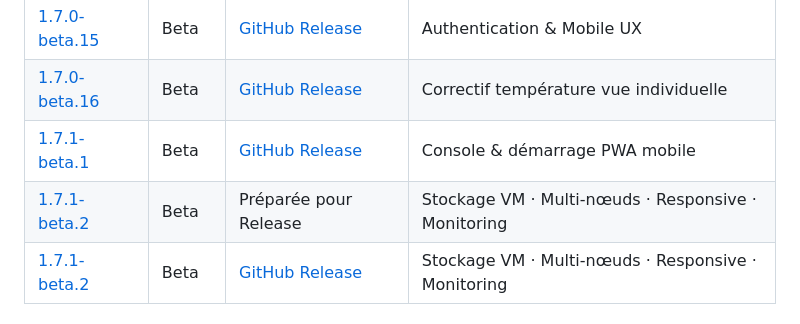
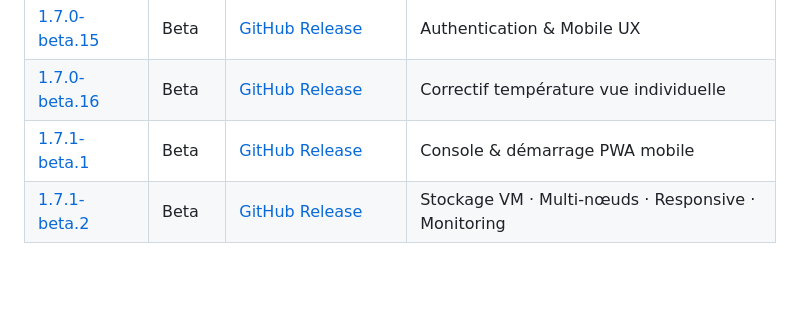
Before and after one commit to ItechLabFr/proxpanel, a Markdown page: HISTORY.md, the part around the change. GitHub-like rendering; blank space fills up the shorter version.

Commit message:
Clean beta.2 history entry

```diff
--- a/HISTORY.md
+++ b/HISTORY.md
@@ -25,7 +25,6 @@ Cet historique couvre la branche **1.7.0-beta.x** à partir de **1.7.0-beta.1**.
 | [1.7.0-beta.15](docs/releases/1.7.0-beta.15.md) | Beta | [GitHub Release](https://github.com/ItechLabFr/proxpanel/releases/tag/v1.7.0-beta.15) | Authentication & Mobile UX |
 | [1.7.0-beta.16](docs/releases/1.7.0-beta.16.md) | Beta | [GitHub Release](https://github.com/ItechLabFr/proxpanel/releases/tag/v1.7.0-beta.16) | Correctif température vue individuelle |
 | [1.7.1-beta.1](docs/releases/1.7.1-beta.1.md) | Beta | [GitHub Release](https://github.com/ItechLabFr/proxpanel/releases/tag/v1.7.1-beta.1) | Console & démarrage PWA mobile |
-| [1.7.1-beta.2](docs/releases/1.7.1-beta.2.md) | Beta | Préparée pour Release | Stockage VM · Multi-nœuds · Responsive · Monitoring |
 | [1.7.1-beta.2](docs/releases/1.7.1-beta.2.md) | Beta | [GitHub Release](https://github.com/ItechLabFr/proxpanel/releases/tag/v1.7.1-beta.2) | Stockage VM · Multi-nœuds · Responsive · Monitoring |
 
 ## Politique d'archivage
```
